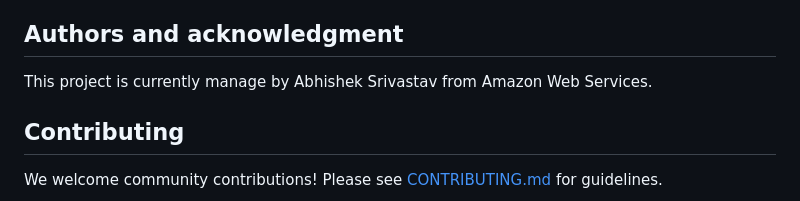
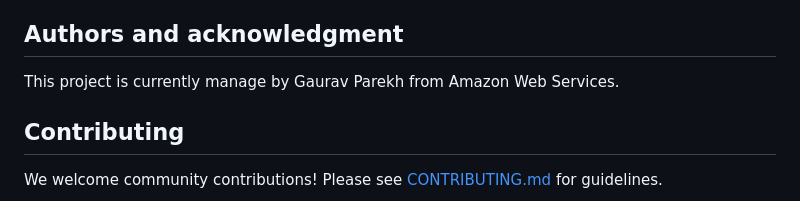
Before and after one commit to Gaurav4/generative-art-gallery-final, a Markdown page: README.md, the part around the change. Rendered like a GitHub page.

```diff
--- a/README.md
+++ b/README.md
@@ -55,7 +55,7 @@ To grant Bedrock access to your identity, you can:
 6. Optional: If you plan to use the app for running a contest, provide your name and other details to submit the images. These images will be saved to the S3 bucket created in Step 2. The submission details (name, email, prompt and S3 file location) will be saved to a DynamoDB table.
 
 ## Authors and acknowledgment
-This project is currently manage by Abhishek Srivastav from Amazon Web Services.
+This project is currently manage by Gaurav Parekh from Amazon Web Services.
 
 ## Contributing
 We welcome community contributions! Please see [CONTRIBUTING.md](CONTRIBUTING.md) for guidelines.
```
